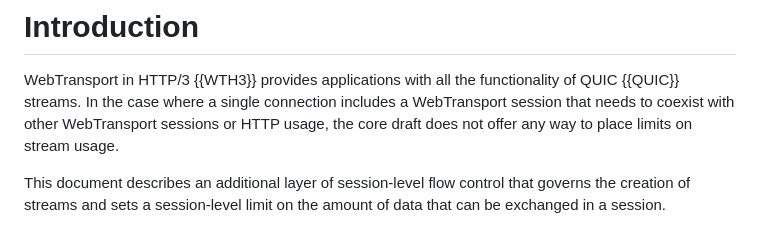
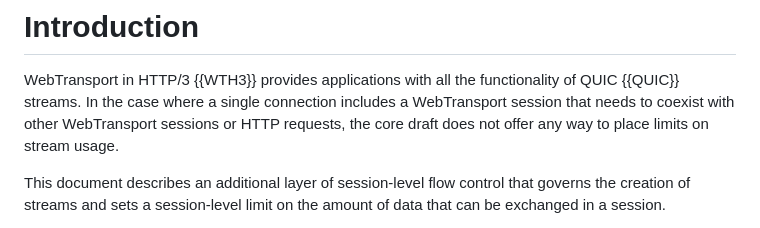
Before and after one commit to martinthomson/wt-session-limits, a Markdown page: draft-thomson-webtrans-session-limit.md, the part around the change. GitHub-like rendering.

Commit message:
usage/requests

```diff
--- a/draft-thomson-webtrans-session-limit.md
+++ b/draft-thomson-webtrans-session-limit.md
@@ -54,7 +54,7 @@ the same HTTP/3 connection.
 WebTransport in HTTP/3 {{WTH3}} provides applications with all the functionality
 of QUIC {{QUIC}} streams.  In the case where a single connection includes a
 WebTransport session that needs to coexist with other WebTransport sessions or
-HTTP usage, the core draft does not offer any way to place limits on stream
+HTTP requests, the core draft does not offer any way to place limits on stream
 usage.
 
 This document describes an additional layer of session-level flow control that
```
